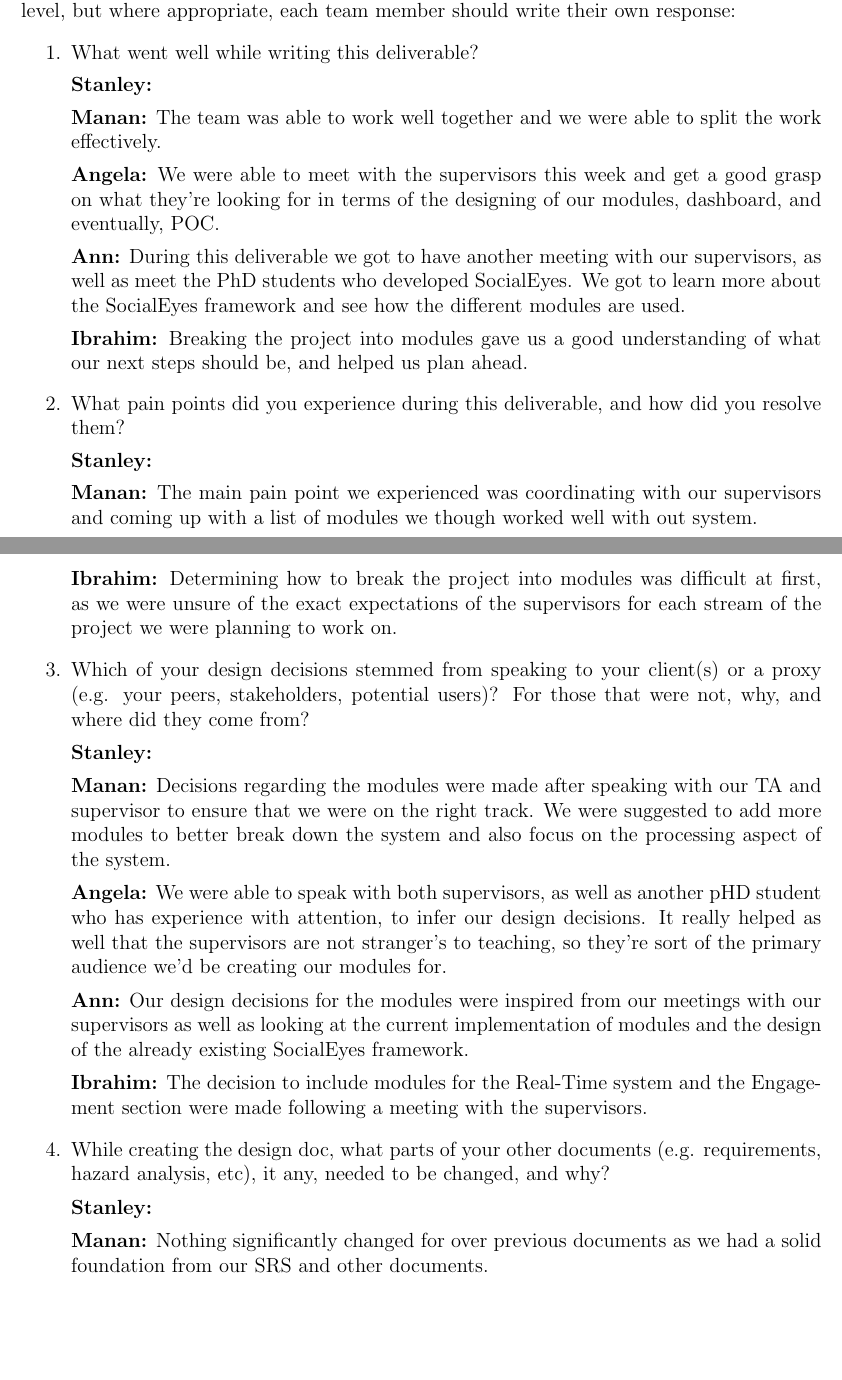
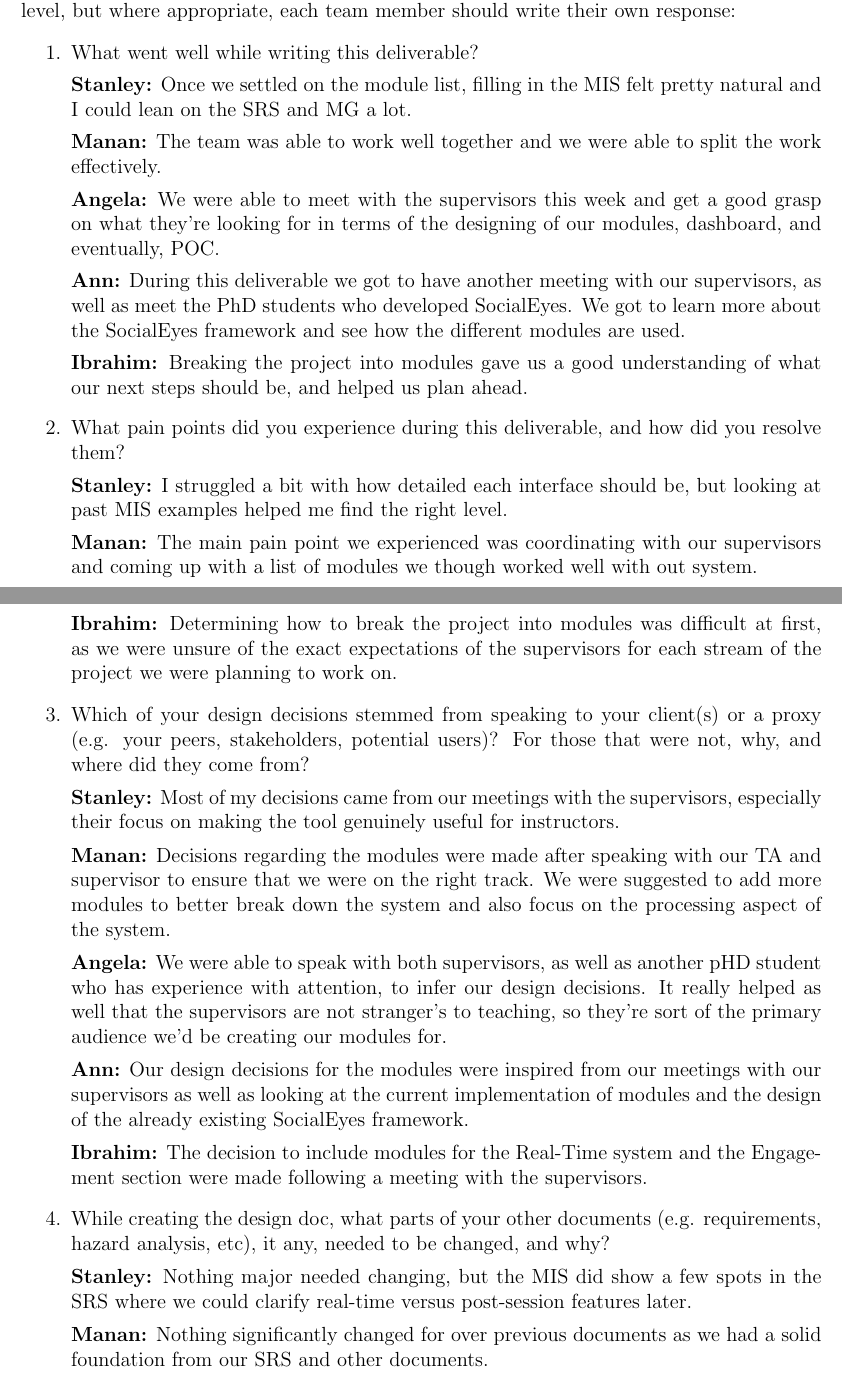
Before and after one commit to mansha71/CapstoneProject, a LaTeX document (docs/Design/SoftDetailedDes/MIS.tex): two parts of pages 26 and 27 of 28, joined at a grey line, cut so that both start at the same text, the shorter picture padded with empty space. Compiled offline with pdfLaTeX.

Commit message:
Added reflection

```diff
--- a/docs/Design/SoftDetailedDes/MIS.tex
+++ b/docs/Design/SoftDetailedDes/MIS.tex
@@ -833,7 +833,7 @@ graduate attribute of Problem Analysis and Design.
   \begin{enumerate}
     \item What went well while writing this deliverable?
 
-\textbf{Stanley:}
+  \textbf{Stanley:} Once we settled on the module list, filling in the MIS felt pretty natural and I could lean on the SRS and MG a lot.
 
   \textbf{Manan:} The team was able to work well together and we were able to split the work effectively.
 
@@ -846,7 +846,7 @@ graduate attribute of Problem Analysis and Design.
     \item What pain points did you experience during this deliverable, and how
       did you resolve them?
 
-\textbf{Stanley:}
+  \textbf{Stanley:} I struggled a bit with how detailed each interface should be, but looking at past MIS examples helped me find the right level.
 
   \textbf{Manan:} The main pain point we experienced was coordinating with our supervisors and coming up with a list of modules we though worked well with out system.
 
@@ -860,7 +860,7 @@ graduate attribute of Problem Analysis and Design.
     or a proxy (e.g. your peers, stakeholders, potential users)? For those that
     were not, why, and where did they come from?
 
-\textbf{Stanley:}
+  \textbf{Stanley:} Most of my decisions came from our meetings with the supervisors, especially their focus on making the tool genuinely useful for instructors.
 
   \textbf{Manan:} Decisions regarding the modules were made after speaking with our TA and supervisor to ensure that we were on the right track. We were suggested to add more modules to better break down the system and also focus on the processing aspect of the system.
 
@@ -873,7 +873,7 @@ graduate attribute of Problem Analysis and Design.
     \item While creating the design doc, what parts of your other documents (e.g.
     requirements, hazard analysis, etc), it any, needed to be changed, and why?
 
-\textbf{Stanley:}
+  \textbf{Stanley:} Nothing major needed changing, but the MIS did show a few spots in the SRS where we could clarify real-time versus post-session features later.
 
   \textbf{Manan:} Nothing significantly changed for over previous documents as we had a solid foundation from our SRS and other documents.
 
```
Also changed, not shown: docs/Design/SoftDetailedDes/MIS.tex (4 more changed lines). Lines whose indentation alone changed are shown as unchanged.
